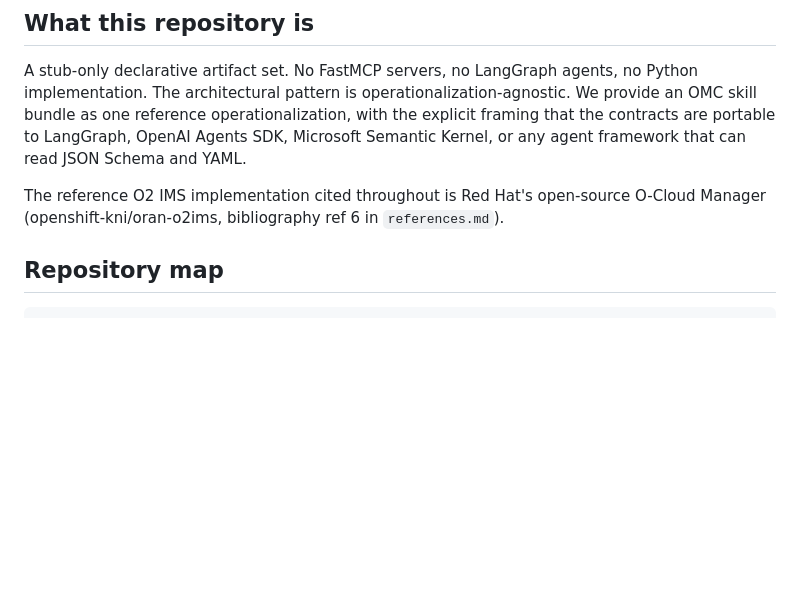
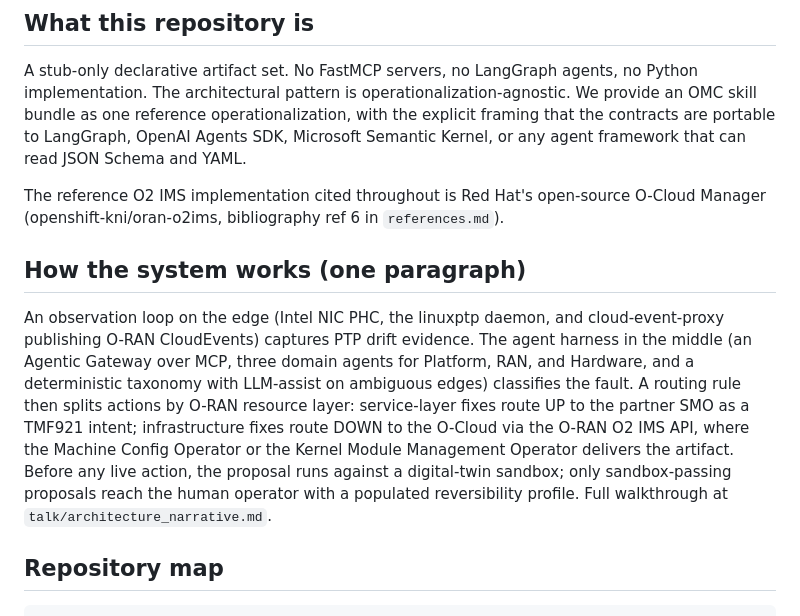
Before and after one commit to dkypuros/oran-agent-harness, a Markdown page: README.md, the part around the change. GitHub-like rendering; blank space fills up the shorter version.

```diff
--- a/README.md
+++ b/README.md
@@ -25,6 +25,18 @@ Schema and YAML.
 
 The reference O2 IMS implementation cited throughout is Red Hat's open-source O-Cloud Manager
 (openshift-kni/oran-o2ims, bibliography ref 6 in `references.md`).
+
+## How the system works (one paragraph)
+
+An observation loop on the edge (Intel NIC PHC, the linuxptp daemon, and cloud-event-proxy publishing
+O-RAN CloudEvents) captures PTP drift evidence. The agent harness in the middle (an Agentic Gateway
+over MCP, three domain agents for Platform, RAN, and Hardware, and a deterministic taxonomy with
+LLM-assist on ambiguous edges) classifies the fault. A routing rule then splits actions by O-RAN
+resource layer: service-layer fixes route UP to the partner SMO as a TMF921 intent; infrastructure
+fixes route DOWN to the O-Cloud via the O-RAN O2 IMS API, where the Machine Config Operator or the
+Kernel Module Management Operator delivers the artifact. Before any live action, the proposal runs
+against a digital-twin sandbox; only sandbox-passing proposals reach the human operator with a
+populated reversibility profile. Full walkthrough at `talk/architecture_narrative.md`.
 
 ## Repository map
 
```
Also changed, not shown: talk/architecture_narrative.md (added, +102 -0 lines).
